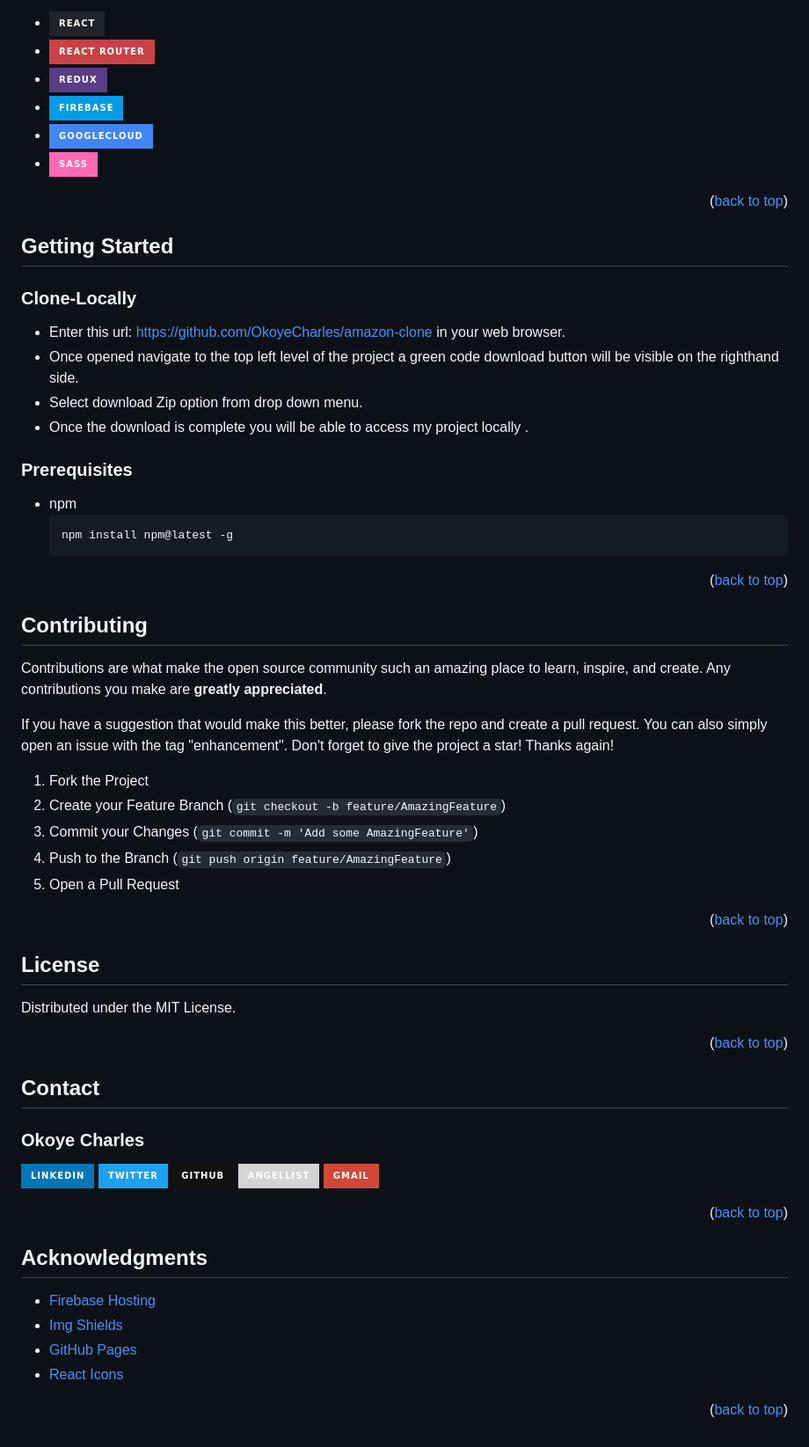
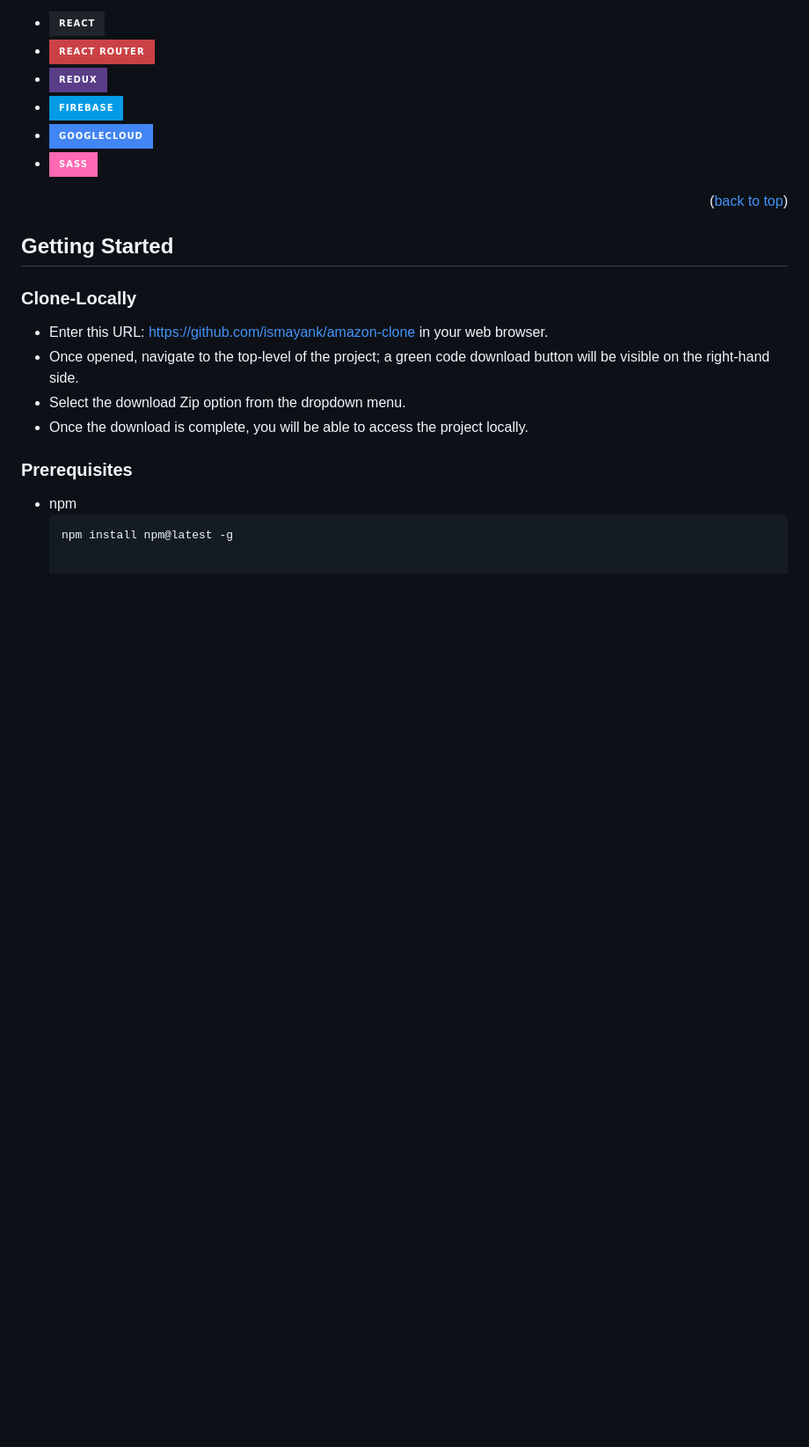
Before and after one commit to ismayank/Amazon-Clone, a Markdown page: README.md, the part around one of its changes. Shown at 88% size. Drawn GitHub-style; badges without logos; blank space fills up the shorter version.

````diff
--- a/README.md
+++ b/README.md
@@ -76,67 +74,16 @@ Although it doesn't emulate all the functionalities of the real website, it defi
 
 <p align="right">(<a href="#readme-top">back to top</a>)</p>
 
-
-
 <!-- GETTING STARTED -->
 ## Getting Started
 
 ### Clone-Locally
-- Enter this url: [https://github.com/OkoyeCharles/amazon-clone](https://github.com/OkoyeCharles/amazon-clone) in your web browser.
-- Once opened navigate to the top left level of the project a green code download button will be visible on the righthand side.
-- Select download Zip option from drop down menu.
-- Once the download is complete you will be able to access my project locally .
+- Enter this URL: [https://github.com/ismayank/amazon-clone](https://github.com/ismayank/amazon-clone) in your web browser.
+- Once opened, navigate to the top-level of the project; a green code download button will be visible on the right-hand side.
+- Select the download Zip option from the dropdown menu.
+- Once the download is complete, you will be able to access the project locally.
 
 ### Prerequisites
 * npm
   ```sh
   npm install npm@latest -g
-  ```
-
-<p align="right">(<a href="#readme-top">back to top</a>)</p>
-
-<!-- CONTRIBUTING -->
-## Contributing
-
-Contributions are what make the open source community such an amazing place to learn, inspire, and create. Any contributions you make are **greatly appreciated**.
-
-If you have a suggestion that would make this better, please fork the repo and create a pull request. You can also simply open an issue with the tag "enhancement".
-Don't forget to give the project a star! Thanks again!
-
-1. Fork the Project
-2. Create your Feature Branch (`git checkout -b feature/AmazingFeature`)
-3. Commit your Changes (`git commit -m 'Add some AmazingFeature'`)
-4. Push to the Branch (`git push origin feature/AmazingFeature`)
-5. Open a Pull Request
-
-<p align="right">(<a href="#readme-top">back to top</a>)</p>
-
-<!-- LICENSE -->
-## License
-
-Distributed under the MIT License.
-
-<p align="right">(<a href="#readme-top">back to top</a>)</p>
-
-<!-- CONTACT -->
-## Contact
-### Okoye Charles
-
-[![LinkedIn](https://img.shields.io/badge/linkedin-%230077B5.svg?style=for-the-badge&logo=linkedin&logoColor=white)](https://www.linkedin.com/in/charles-k-okoye/)
-[![Twitter](https://img.shields.io/badge/Twitter-%231DA1F2.svg?style=for-the-badge&logo=Twitter&logoColor=white)](https://twitter.com/okoyecharles_)
-[![GitHub](https://img.shields.io/badge/github-%23121011.svg?style=for-the-badge&logo=github&logoColor=white)](https://github.com/OkoyeCharles/)
-[![AngelList](https://img.shields.io/badge/AngelList-%23D4D4D4.svg?style=for-the-badge&logo=AngelList&logoColor=black)](https://angel.co/u/charles-k-okoye)
-[![Gmail](https://img.shields.io/badge/Gmail-D14836?style=for-the-badge&logo=gmail&logoColor=white)](mailto:okoyecharles509@gmail.com)
-
-<p align="right">(<a href="#readme-top">back to top</a>)</p>
-
-
-<!-- ACKNOWLEDGMENTS -->
-## Acknowledgments
-
-* [Firebase Hosting](https://firebase.google.com/)
-* [Img Shields](https://shields.io)
-* [GitHub Pages](https://pages.github.com)
-* [React Icons](https://react-icons.github.io/react-icons/search)
-
-<p align="right">(<a href="#readme-top">back to top</a>)</p>
````
Also changed, not shown: other parts of README.md (+6 -8 lines).
